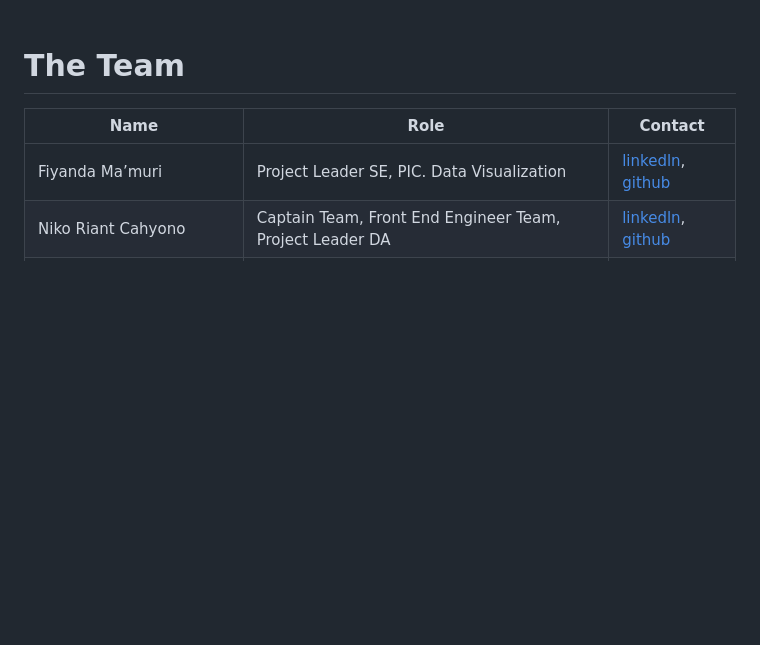
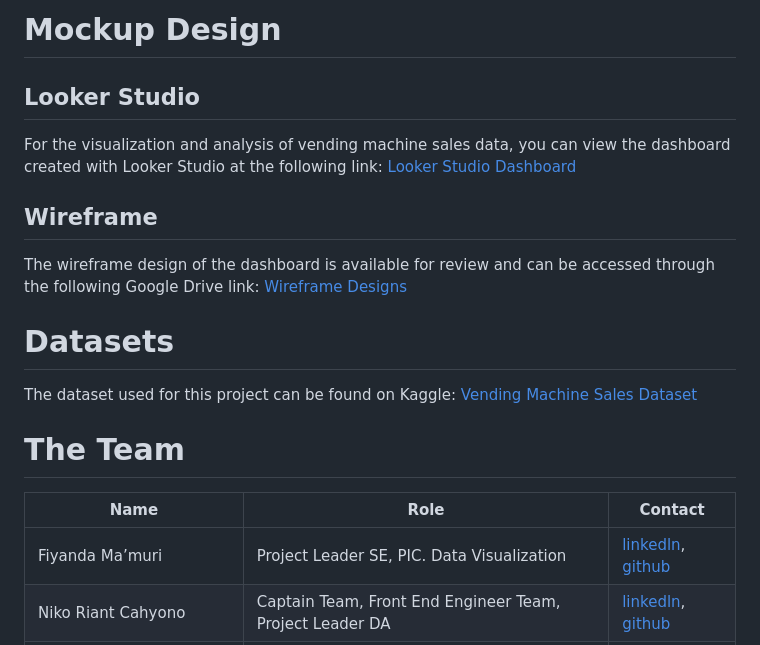
Before and after one commit to Kampus-Merdeka-Software-Engineering/km-feb24-surabaya-03, a Markdown page: README.md, the part around the change printed below. Drawn GitHub-style; blank space fills up the shorter version.

Commit message:
add mockup and datasets in readme

```diff
--- a/README.md
+++ b/README.md
@@ -14,5 +13,24 @@ A visualization dashboard of vending machine sales in 2022 that includes several
   <br>
   <br>
+
+
+
+# Mockup Design
+
+## Looker Studio
+For the visualization and analysis of vending machine sales data, you can view the dashboard created with Looker Studio at the following link:
+[Looker Studio Dashboard](https://lookerstudio.google.com/reporting/a3973641-027e-4819-8b16-26ecbae6351b/page/46IyD)
+
+## Wireframe
+The wireframe design of the dashboard is available for review and can be accessed through the following Google Drive link:
+[Wireframe Designs](https://drive.google.com/drive/folders/1rGe9lwwZYaf5kTnflxxH0BOI30YVphpu)
+
+
+
+# Datasets
+The dataset used for this project can be found on Kaggle:
+[Vending Machine Sales Dataset](https://www.kaggle.com/datasets/awesomeasingh/vending-machine-sales)
+
 
 
 # The Team
```
Also changed, not shown: other parts of README.md (+1 -2 lines).
